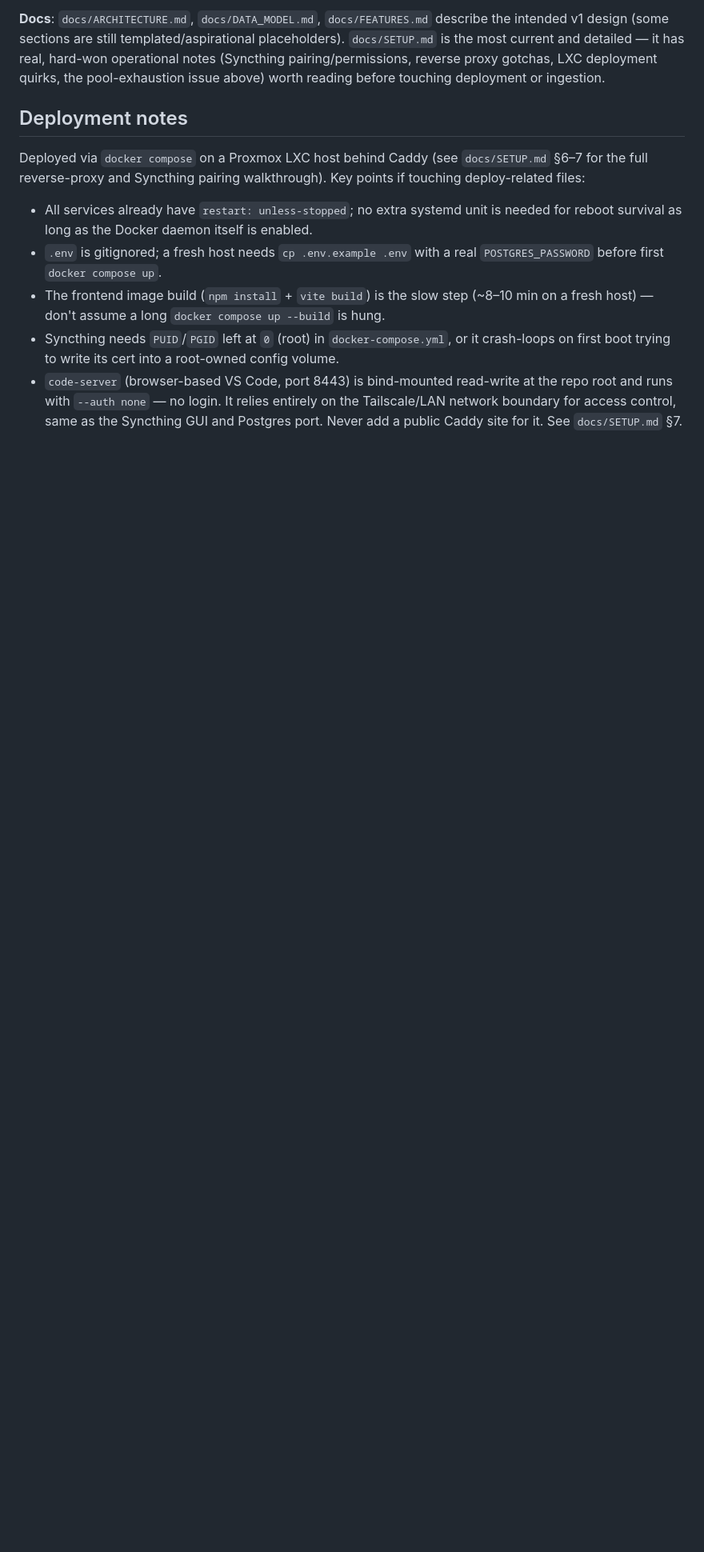
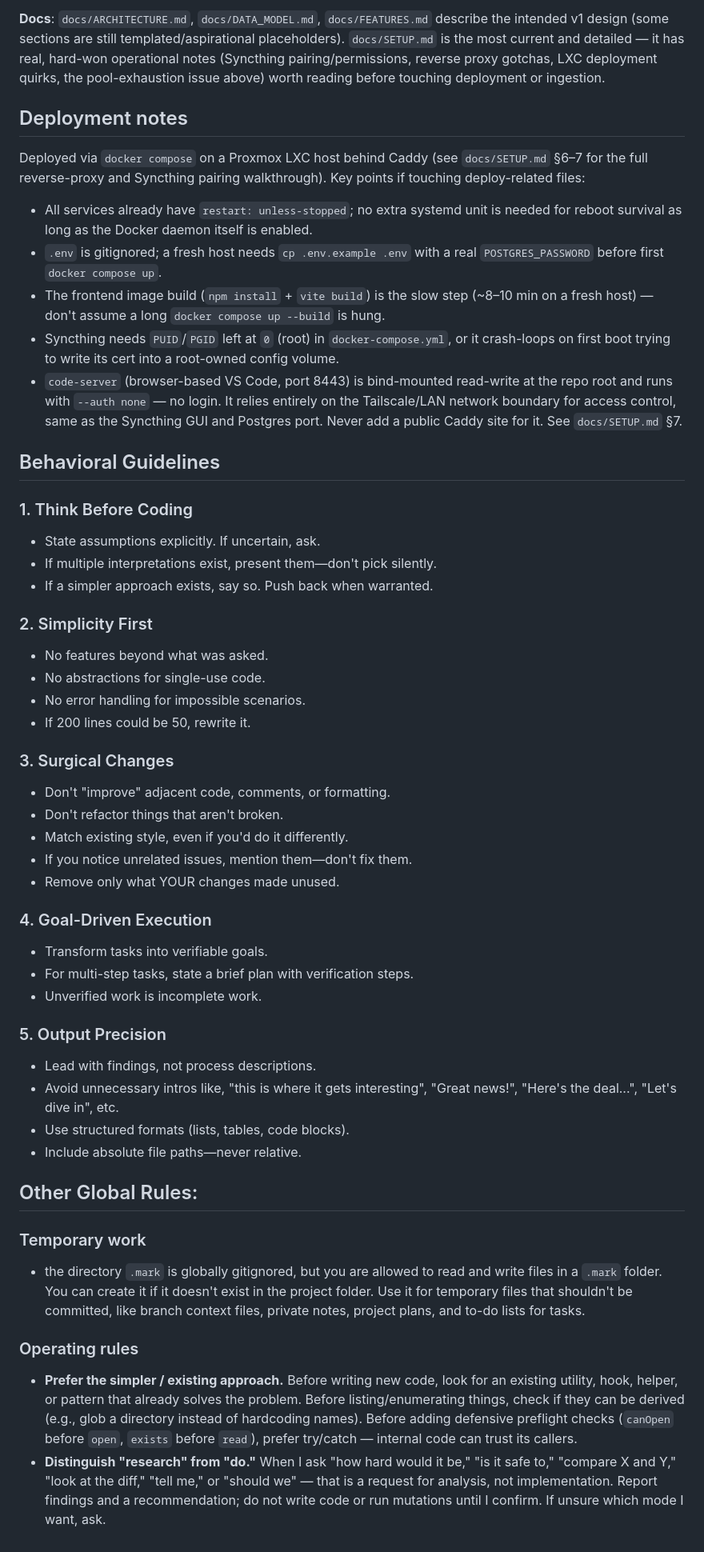
Before and after one commit to markrickert/gpx-report, a Markdown page: CLAUDE.md, the part around the change. Shown at 80% size. GitHub-like rendering; blank space fills up the shorter version.

Commit message:
Add Behavioral Guidelines and Other Global Rules to CLAUDE.md

```diff
--- a/CLAUDE.md
+++ b/CLAUDE.md
@@ -63,3 +63,50 @@ Deployed via `docker compose` on a Proxmox LXC host behind Caddy (see `docs/SETU
 - The frontend image build (`npm install` + `vite build`) is the slow step (~8–10 min on a fresh host) — don't assume a long `docker compose up --build` is hung.
 - Syncthing needs `PUID`/`PGID` left at `0` (root) in `docker-compose.yml`, or it crash-loops on first boot trying to write its cert into a root-owned config volume.
 - `code-server` (browser-based VS Code, port 8443) is bind-mounted read-write at the repo root and runs with `--auth none` — no login. It relies entirely on the Tailscale/LAN network boundary for access control, same as the Syncthing GUI and Postgres port. Never add a public Caddy site for it. See `docs/SETUP.md` §7.
+
+## Behavioral Guidelines
+
+### 1. Think Before Coding
+
+- State assumptions explicitly. If uncertain, ask.
+- If multiple interpretations exist, present them—don't pick silently.
+- If a simpler approach exists, say so. Push back when warranted.
+
+### 2. Simplicity First
+
+- No features beyond what was asked.
+- No abstractions for single-use code.
+- No error handling for impossible scenarios.
+- If 200 lines could be 50, rewrite it.
+
+### 3. Surgical Changes
+
+- Don't "improve" adjacent code, comments, or formatting.
+- Don't refactor things that aren't broken.
+- Match existing style, even if you'd do it differently.
+- If you notice unrelated issues, mention them—don't fix them.
+- Remove only what YOUR changes made unused.
+
+### 4. Goal-Driven Execution
+
+- Transform tasks into verifiable goals.
+- For multi-step tasks, state a brief plan with verification steps.
+- Unverified work is incomplete work.
+
+### 5. Output Precision
+
+- Lead with findings, not process descriptions.
+- Avoid unnecessary intros like, "this is where it gets interesting", "Great news!", "Here's the deal...", "Let's dive in", etc.
+- Use structured formats (lists, tables, code blocks).
+- Include absolute file paths—never relative.
+
+## Other Global Rules:
+
+### Temporary work
+
+- the directory `.mark` is globally gitignored, but you are allowed to read and write files in a `.mark` folder. You can create it if it doesn't exist in the project folder. Use it for temporary files that shouldn't be committed, like branch context files, private notes, project plans, and to-do lists for tasks.
+
+### Operating rules
+
+- **Prefer the simpler / existing approach.** Before writing new code, look for an existing utility, hook, helper, or pattern that already solves the problem. Before listing/enumerating things, check if they can be derived (e.g., glob a directory instead of hardcoding names). Before adding defensive preflight checks (`canOpen` before `open`, `exists` before `read`), prefer try/catch — internal code can trust its callers.
+- **Distinguish "research" from "do."** When I ask "how hard would it be," "is it safe to," "compare X and Y," "look at the diff," "tell me," or "should we" — that is a request for analysis, not implementation. Report findings and a recommendation; do not write code or run mutations until I confirm. If unsure which mode I want, ask.
```
